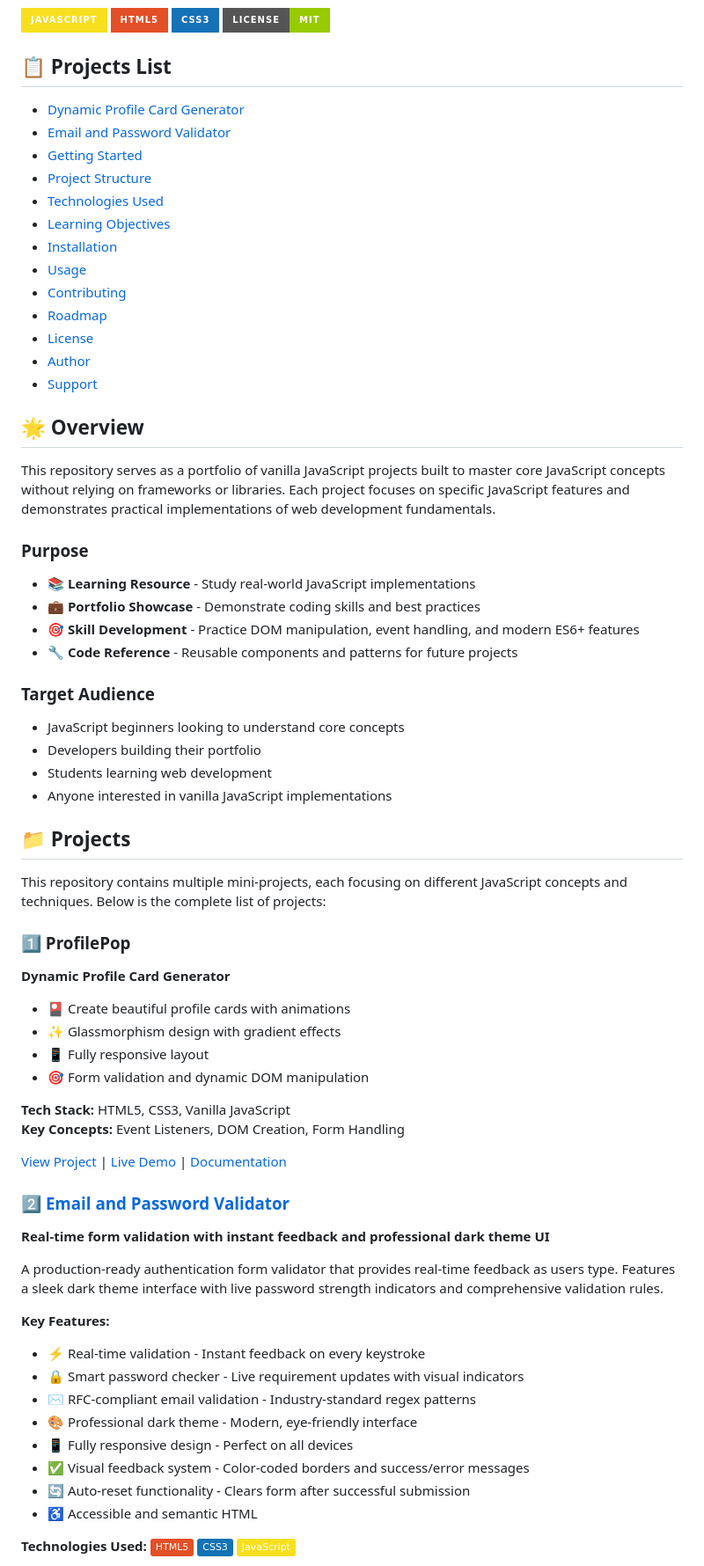
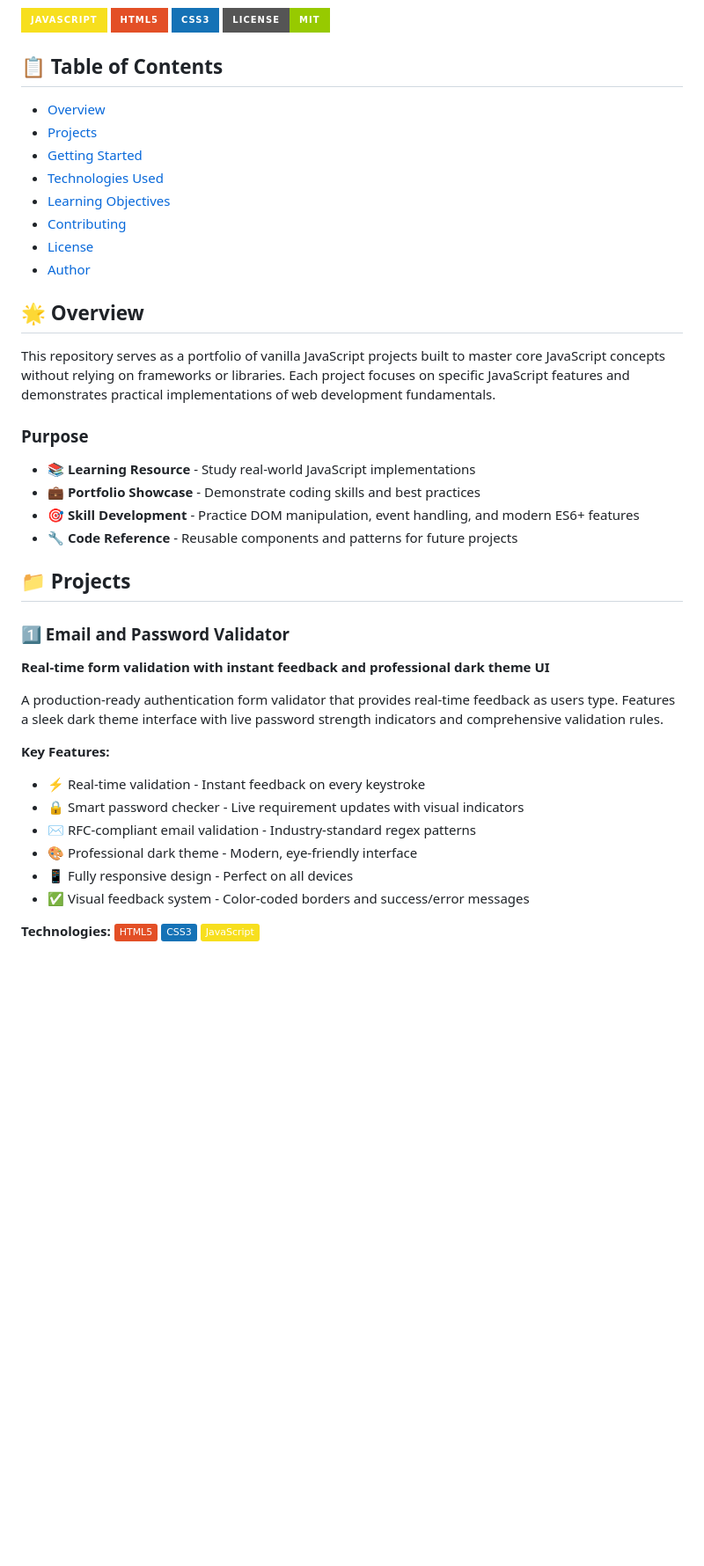
Before and after one commit to anjumhere/Core-Javascript-Projects-, a Markdown page: README.MD, the part around one of its changes. Shown at 88% size. Drawn GitHub-style; badges without logos; blank space fills up the shorter version.

```diff
--- a/README.MD
+++ b/README.MD
@@ -7,21 +7,16 @@ A comprehensive collection of vanilla JavaScript projects demonstrating modern w
 ![CSS3](https://img.shields.io/badge/CSS3-1572B6?style=for-the-badge&logo=css3&logoColor=white)
 ![License](https://img.shields.io/badge/License-MIT-green?style=for-the-badge)
 
-## 📋 Projects List
+## 📋 Table of Contents
 
-- [Dynamic Profile Card Generator](https://github.com/anjumhere/Core-Javascript-Projects-/tree/b988ff073e7b2587ac04f1e6dc6a1e4f4e45341e/Email-and-Password-Validation)
-- [Email and Password Validator](https://github.com/anjumhere/Core-Javascript-Projects-/tree/main/form%20validation)
-- [Getting Started](#getting-started)
-- [Project Structure](#project-structure)
-- [Technologies Used](#technologies-used)
-- [Learning Objectives](#learning-objectives)
-- [Installation](#installation)
-- [Usage](#usage)
-- [Contributing](#contributing)
-- [Roadmap](#roadmap)
-- [License](#license)
-- [Author](#author)
-- [Support](#support)
+- [Overview](#-overview)
+- [Projects](#-projects)
+- [Getting Started](#-getting-started)
+- [Technologies Used](#-technologies-used)
+- [Learning Objectives](#-learning-objectives)
+- [Contributing](#-contributing)
+- [License](#-license)
+- [Author](#-author)
 
 ## 🌟 Overview
 
@@ -34,32 +29,9 @@ This repository serves as a portfolio of vanilla JavaScript projects built to ma
 - 🎯 **Skill Development** - Practice DOM manipulation, event handling, and modern ES6+ features
 - 🔧 **Code Reference** - Reusable components and patterns for future projects
 
-### Target Audience
-
-- JavaScript beginners looking to understand core concepts
-- Developers building their portfolio
-- Students learning web development
-- Anyone interested in vanilla JavaScript implementations
-
 ## 📁 Projects
 
-This repository contains multiple mini-projects, each focusing on different JavaScript concepts and techniques. Below is the complete list of projects:
-
-### 1️⃣ ProfilePop
-
-**Dynamic Profile Card Generator**
-
-- 🎴 Create beautiful profile cards with animations
-- ✨ Glassmorphism design with gradient effects
-- 📱 Fully responsive layout
-- 🎯 Form validation and dynamic DOM manipulation
-
-**Tech Stack:** HTML5, CSS3, Vanilla JavaScript
-**Key Concepts:** Event Listeners, DOM Creation, Form Handling
-
-[View Project](https://github.com/anjumhere/Core-Javascript-Projects-/tree/main/Email-and-Password-Validation) | [Live Demo](https://anjumhere.github.io/Core-Javascript-Projects-/Dynamic-Profile-Card-Generator/index.html) | [Documentation](./profilepop/README.md)
-
-### 2️⃣ [Email and Password Validator](https://github.com/anjumhere/Core-Javascript-Projects-/tree/main/Email-and-Password-Validation)
+### 1️⃣ Email and Password Validator
 
 **Real-time form validation with instant feedback and professional dark theme UI**
 
@@ -73,10 +45,8 @@ A production-ready authentication form validator that provides real-time feedbac
 - 🎨 Professional dark theme - Modern, eye-friendly interface
 - 📱 Fully responsive design - Perfect on all devices
 - ✅ Visual feedback system - Color-coded borders and success/error messages
-- 🔄 Auto-reset functionality - Clears form after successful submission
-- ♿ Accessible and semantic HTML
 
-**Technologies Used:**
+**Technologies:**
 ![HTML5](https://img.shields.io/badge/HTML5-E34F26?style=flat&logo=html5&logoColor=white)
 ![CSS3](https://img.shields.io/badge/CSS3-1572B6?style=flat&logo=css3&logoColor=white)
 ![JavaScript](https://img.shields.io/badge/JavaScript-F7DF1E?style=flat&logo=javascript&logoColor=black)
```
Also changed, not shown: other parts of README.MD (+103 -273 lines).
